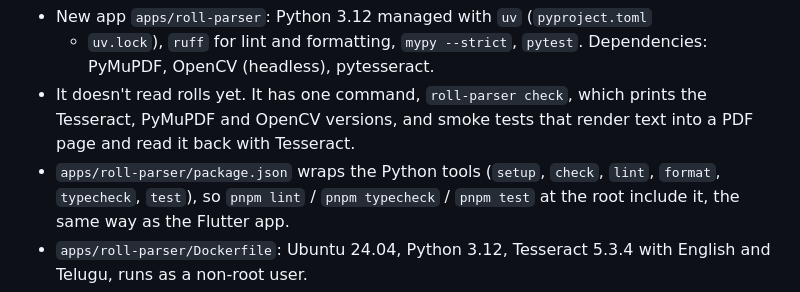
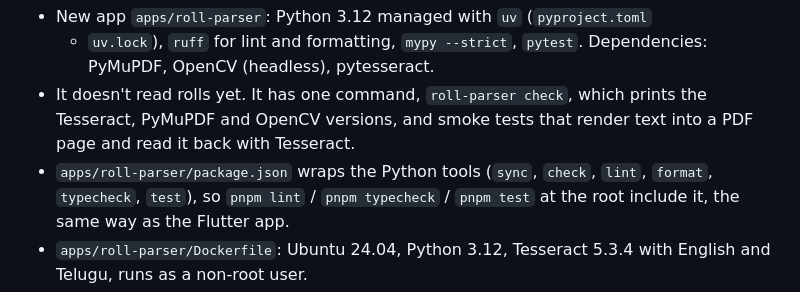
Before and after one commit to yskartheek/BoothConnect, a Markdown page: docs/manual-testing/95-roll-parser-scaffold.md, the part around the change. GitHub-like rendering.

Commit message:
Mention the sync script in the #95 testing guide
Co-Authored-By: Claude Opus 5.5 <noreply@anthropic.com>
Claude-Session: https://claude.ai/code/session_011RtjjhyMaVF9271PNDSTg1

```diff
--- a/docs/manual-testing/95-roll-parser-scaffold.md
+++ b/docs/manual-testing/95-roll-parser-scaffold.md
@@ -9,7 +9,7 @@
 - It doesn't read rolls yet. It has one command, `roll-parser check`, which
   prints the Tesseract, PyMuPDF and OpenCV versions, and smoke tests that
   render text into a PDF page and read it back with Tesseract.
-- `apps/roll-parser/package.json` wraps the Python tools (`setup`, `check`,
+- `apps/roll-parser/package.json` wraps the Python tools (`sync`, `check`,
   `lint`, `format`, `typecheck`, `test`), so `pnpm lint` / `pnpm typecheck` /
   `pnpm test` at the root include it, the same way as the Flutter app.
 - `apps/roll-parser/Dockerfile`: Ubuntu 24.04, Python 3.12, Tesseract 5.3.4
```
